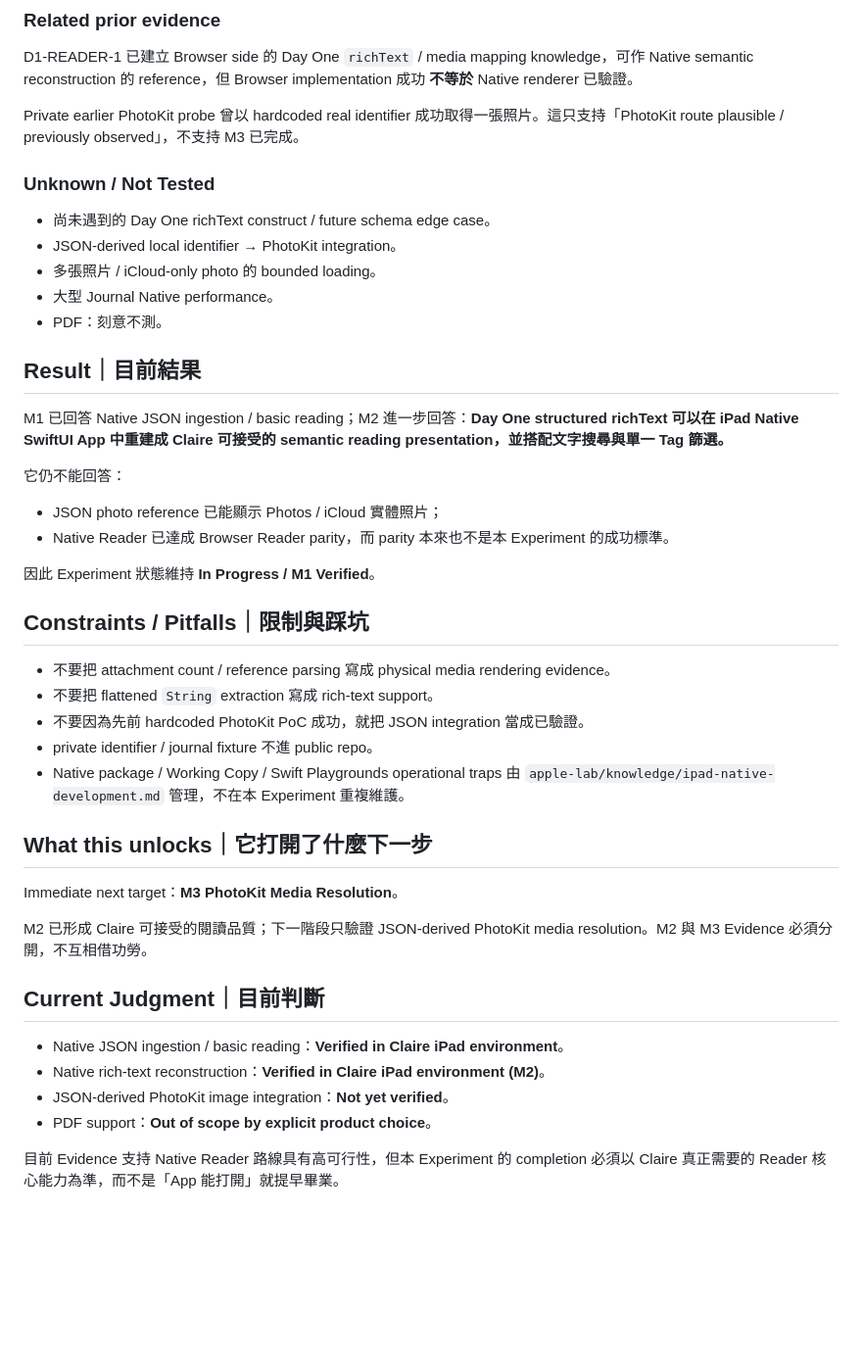
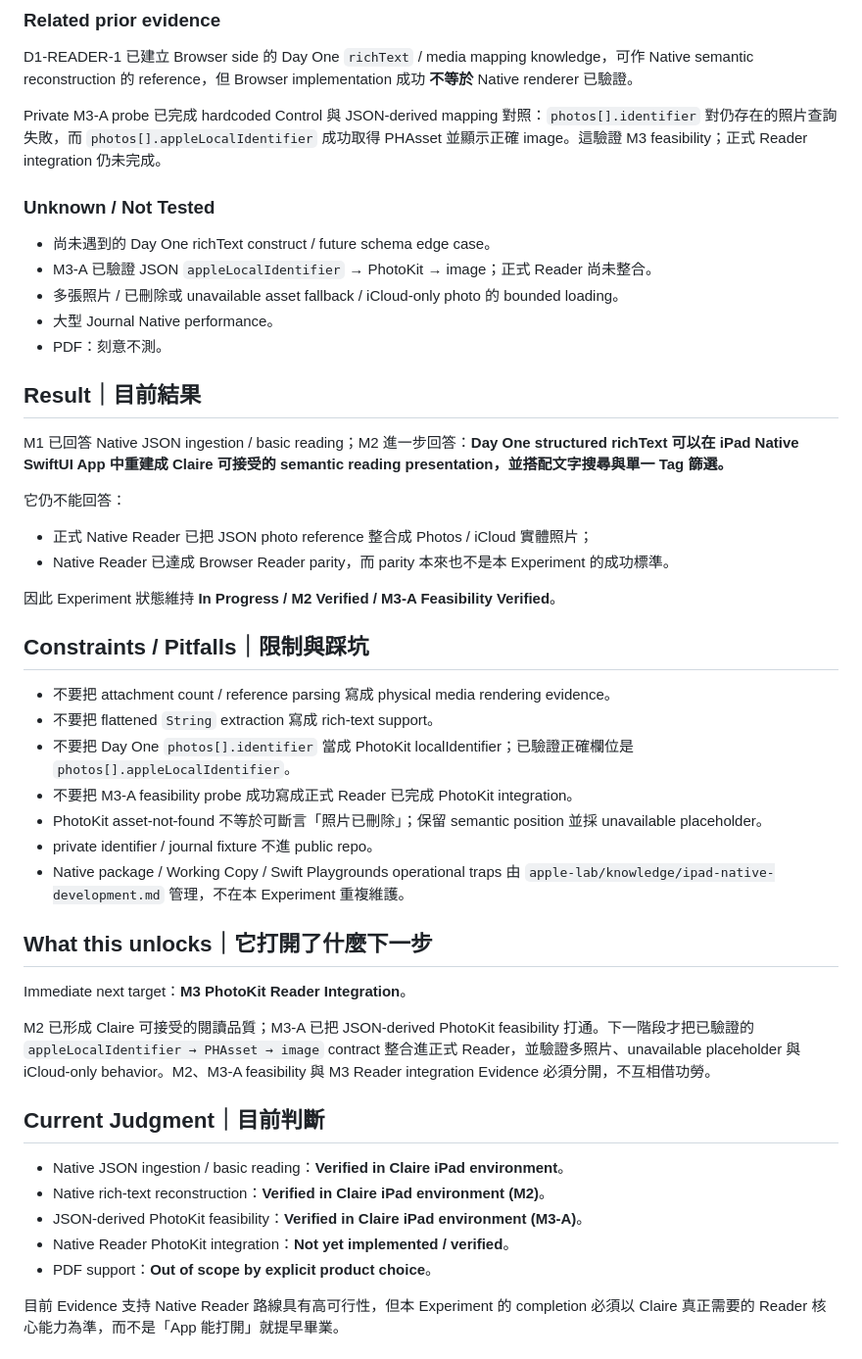
Before and after one commit to claire-nook/ai-playground, a Markdown page: experiments/dayone-native-reader/README.md, the part around one of its changes. Shown at 98% size. Rendered like a GitHub page; blank space fills up the shorter version.

```diff
--- a/experiments/dayone-native-reader/README.md
+++ b/experiments/dayone-native-reader/README.md
@@ -238,13 +288,13 @@ Private project 已包含：
 
 D1-READER-1 已建立 Browser side 的 Day One `richText` / media mapping knowledge，可作 Native semantic reconstruction 的 reference，但 Browser implementation 成功 **不等於** Native renderer 已驗證。
 
-Private earlier PhotoKit probe 曾以 hardcoded real identifier 成功取得一張照片。這只支持「PhotoKit route plausible / previously observed」，不支持 M3 已完成。
+Private M3-A probe 已完成 hardcoded Control 與 JSON-derived mapping 對照：`photos[].identifier` 對仍存在的照片查詢失敗，而 `photos[].appleLocalIdentifier` 成功取得 PHAsset 並顯示正確 image。這驗證 M3 feasibility；正式 Reader integration 仍未完成。
 
 ### Unknown / Not Tested
 
 - 尚未遇到的 Day One richText construct / future schema edge case。
-- JSON-derived local identifier → PhotoKit integration。
-- 多張照片 / iCloud-only photo 的 bounded loading。
+- M3-A 已驗證 JSON `appleLocalIdentifier` → PhotoKit → image；正式 Reader 尚未整合。
+- 多張照片 / 已刪除或 unavailable asset fallback / iCloud-only photo 的 bounded loading。
 - 大型 Journal Native performance。
 - PDF：刻意不測。
 
@@ -254,30 +304,33 @@ M1 已回答 Native JSON ingestion / basic reading；M2 進一步回答：**Day
 
 它仍不能回答：
 
-- JSON photo reference 已能顯示 Photos / iCloud 實體照片；
+- 正式 Native Reader 已把 JSON photo reference 整合成 Photos / iCloud 實體照片；
 - Native Reader 已達成 Browser Reader parity，而 parity 本來也不是本 Experiment 的成功標準。
 
-因此 Experiment 狀態維持 **In Progress / M1 Verified**。
+因此 Experiment 狀態維持 **In Progress / M2 Verified / M3-A Feasibility Verified**。
 
 ## Constraints / Pitfalls｜限制與踩坑
 
 - 不要把 attachment count / reference parsing 寫成 physical media rendering evidence。
 - 不要把 flattened `String` extraction 寫成 rich-text support。
-- 不要因為先前 hardcoded PhotoKit PoC 成功，就把 JSON integration 當成已驗證。
+- 不要把 Day One `photos[].identifier` 當成 PhotoKit localIdentifier；已驗證正確欄位是 `photos[].appleLocalIdentifier`。
+- 不要把 M3-A feasibility probe 成功寫成正式 Reader 已完成 PhotoKit integration。
+- PhotoKit asset-not-found 不等於可斷言「照片已刪除」；保留 semantic position 並採 unavailable placeholder。
 - private identifier / journal fixture 不進 public repo。
 - Native package / Working Copy / Swift Playgrounds operational traps 由 `apple-lab/knowledge/ipad-native-development.md` 管理，不在本 Experiment 重複維護。
 
 ## What this unlocks｜它打開了什麼下一步
 
-Immediate next target：**M3 PhotoKit Media Resolution**。
+Immediate next target：**M3 PhotoKit Reader Integration**。
 
-M2 已形成 Claire 可接受的閱讀品質；下一階段只驗證 JSON-derived PhotoKit media resolution。M2 與 M3 Evidence 必須分開，不互相借功勞。
+M2 已形成 Claire 可接受的閱讀品質；M3-A 已把 JSON-derived PhotoKit feasibility 打通。下一階段才把已驗證的 `appleLocalIdentifier → PHAsset → image` contract 整合進正式 Reader，並驗證多照片、unavailable placeholder 與 iCloud-only behavior。M2、M3-A feasibility 與 M3 Reader integration Evidence 必須分開，不互相借功勞。
 
 ## Current Judgment｜目前判斷
 
 - Native JSON ingestion / basic reading：**Verified in Claire iPad environment**。
 - Native rich-text reconstruction：**Verified in Claire iPad environment (M2)**。
-- JSON-derived PhotoKit image integration：**Not yet verified**。
+- JSON-derived PhotoKit feasibility：**Verified in Claire iPad environment (M3-A)**。
+- Native Reader PhotoKit integration：**Not yet implemented / verified**。
 - PDF support：**Out of scope by explicit product choice**。
 
 目前 Evidence 支持 Native Reader 路線具有高可行性，但本 Experiment 的 completion 必須以 Claire 真正需要的 Reader 核心能力為準，而不是「App 能打開」就提早畢業。
```
Also changed, not shown: other parts of experiments/dayone-native-reader/README.md (+59 -9 lines).
